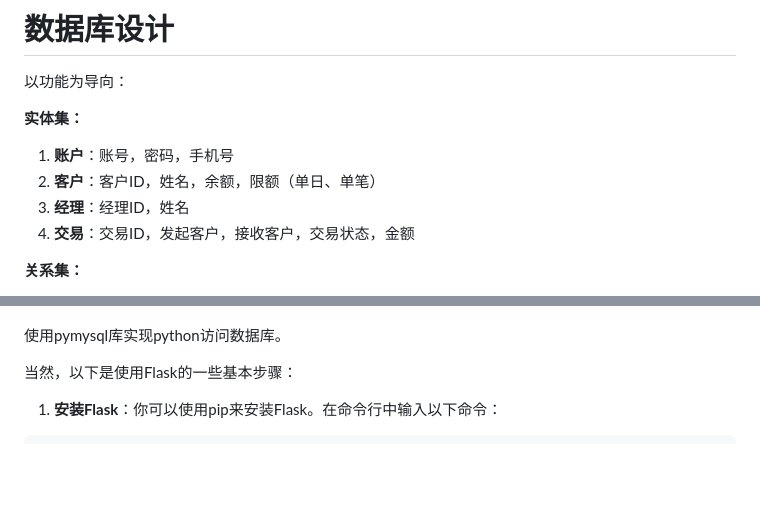
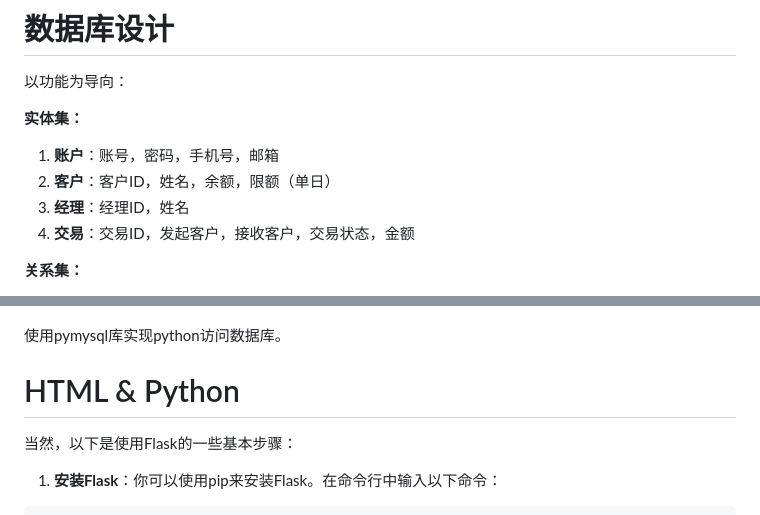
Before and after one commit to WillanSnow/dataLab8, a Markdown page: readme.md, 2 parts joined by grey strips. Rendered like a GitHub page; blank space fills up the shorter version.

Commit message:
change_some_infor

```diff
--- a/readme.md
+++ b/readme.md
@@ -34,8 +34,8 @@
 
 **实体集：**
 
-1. **账户**：账号，密码，手机号
-2. **客户**：客户ID，姓名，余额，限额（单日、单笔）
+1. **账户**：账号，密码，手机号，邮箱
+2. **客户**：客户ID，姓名，余额，限额（单日）
 3. **经理**：经理ID，姓名
 4. **交易**：交易ID，发起客户，接收客户，交易状态，金额
 
@@ -67,6 +67,7 @@
 
 使用pymysql库实现python访问数据库。
 
+# HTML & Python
 
 当然，以下是使用Flask的一些基本步骤：
 
```
